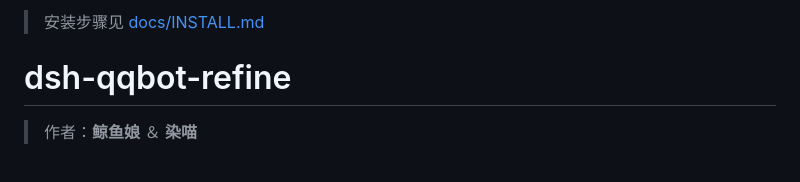
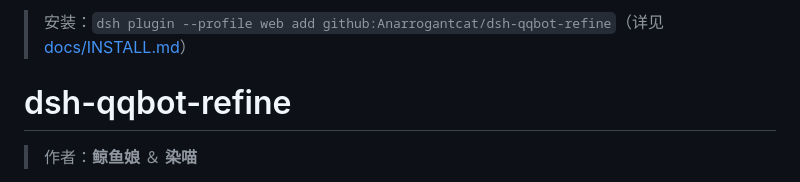
Before and after one commit to Anarrogantcat/dsh-identity, a Markdown page: README.md, the part around the change. Drawn GitHub-style.

Commit message:
docs: repo is public; document 'dsh plugin add github:...' as the primary install path

```diff
--- a/README.md
+++ b/README.md
@@ -1,4 +1,4 @@
-> 安装步骤见 [docs/INSTALL.md](docs/INSTALL.md)
+> 安装：`dsh plugin --profile web add github:Anarrogantcat/dsh-qqbot-refine`（详见 [docs/INSTALL.md](docs/INSTALL.md)）
 
 # dsh-qqbot-refine
 
```
Also changed, not shown: docs/INSTALL.md (+11 -2 lines).
